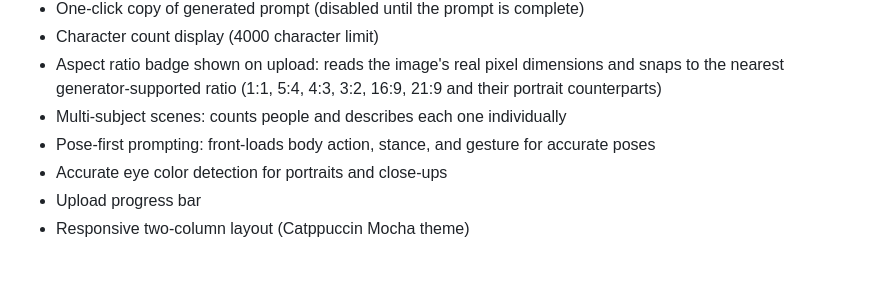
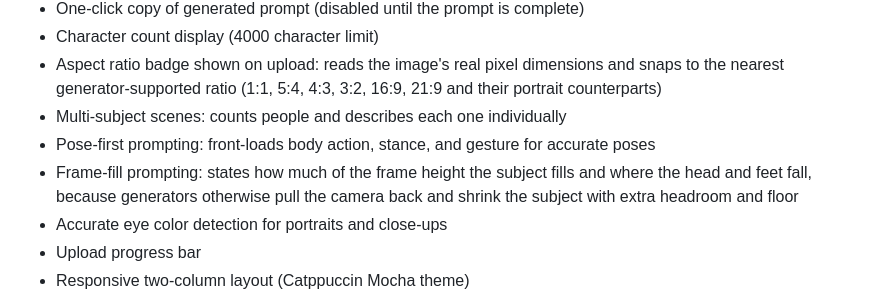
Before and after one commit to tchung1970/image-to-prompt, a Markdown page: README.md, the part around the change. GitHub-like rendering; blank space fills up the shorter version.

Commit message:
Document frame-fill prompting
Co-Authored-By: Claude Opus 5.5 <noreply@anthropic.com>

```diff
--- a/README.md
+++ b/README.md
@@ -145,6 +145,9 @@ ways out, none currently taken: lower `MAX_ATTEMPTS`, fall back to a different m
   and their portrait counterparts)
 - Multi-subject scenes: counts people and describes each one individually
 - Pose-first prompting: front-loads body action, stance, and gesture for accurate poses
+- Frame-fill prompting: states how much of the frame height the subject fills and where
+  the head and feet fall, because generators otherwise pull the camera back and shrink
+  the subject with extra headroom and floor
 - Accurate eye color detection for portraits and close-ups
 - Upload progress bar
 - Responsive two-column layout (Catppuccin Mocha theme)
```
